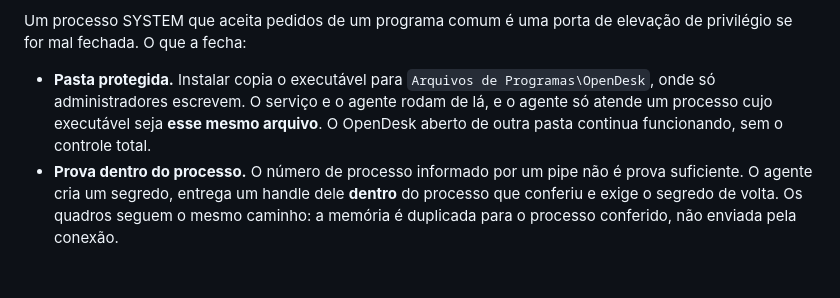
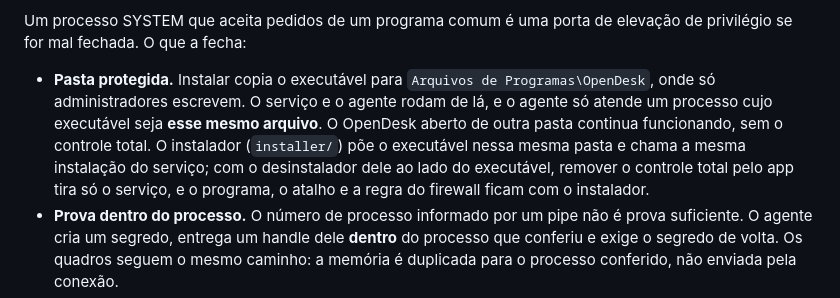
Before and after one commit to vemryx/OpenDesk, a Markdown page: docs/ARCHITECTURE.md, the part around the change. Drawn GitHub-style; blank space fills up the shorter version.

```diff
--- a/docs/ARCHITECTURE.md
+++ b/docs/ARCHITECTURE.md
@@ -182,7 +182,7 @@ O Windows nega duas coisas a um programa comum, por mais permissão que a pessoa
 
 Um processo SYSTEM que aceita pedidos de um programa comum é uma porta de elevação de privilégio se for mal fechada. O que a fecha:
 
-- **Pasta protegida.** Instalar copia o executável para `Arquivos de Programas\OpenDesk`, onde só administradores escrevem. O serviço e o agente rodam de lá, e o agente só atende um processo cujo executável seja **esse mesmo arquivo**. O OpenDesk aberto de outra pasta continua funcionando, sem o controle total.
+- **Pasta protegida.** Instalar copia o executável para `Arquivos de Programas\OpenDesk`, onde só administradores escrevem. O serviço e o agente rodam de lá, e o agente só atende um processo cujo executável seja **esse mesmo arquivo**. O OpenDesk aberto de outra pasta continua funcionando, sem o controle total. O instalador (`installer/`) põe o executável nessa mesma pasta e chama a mesma instalação do serviço; com o desinstalador dele ao lado do executável, remover o controle total pelo app tira só o serviço, e o programa, o atalho e a regra do firewall ficam com o instalador.
 - **Prova dentro do processo.** O número de processo informado por um pipe não é prova suficiente. O agente cria um segredo, entrega um handle dele **dentro** do processo que conferiu e exige o segredo de volta. Os quadros seguem o mesmo caminho: a memória é duplicada para o processo conferido, não enviada pela conexão.
 - **Pipe restrito.** Só o SYSTEM e o usuário daquela sessão abrem o pipe, que recusa clientes remotos. O aplicativo, por sua vez, só confia num pipe cujo dono seja o SYSTEM: outro programa não consegue se passar pelo agente para ler as teclas da sessão.
 - **Registro em lugar seguro.** O serviço e o agente escrevem o log ao lado do executável instalado, e não numa pasta em que um usuário comum pudesse plantar um atalho.
```
Also changed, not shown: README.md (+17 -3 lines), installer/wizard-small.png (added), installer/wizard.png (added), 7 other files.
